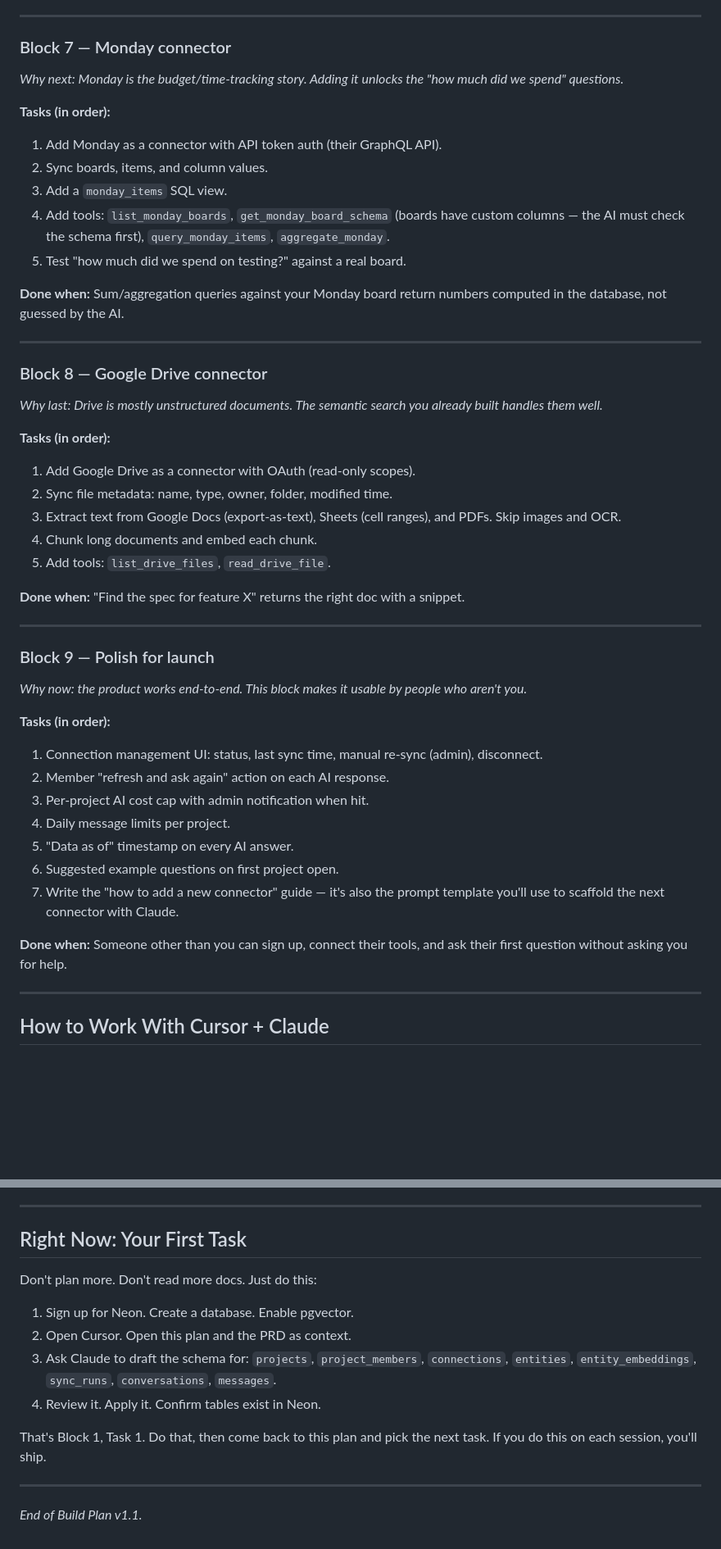
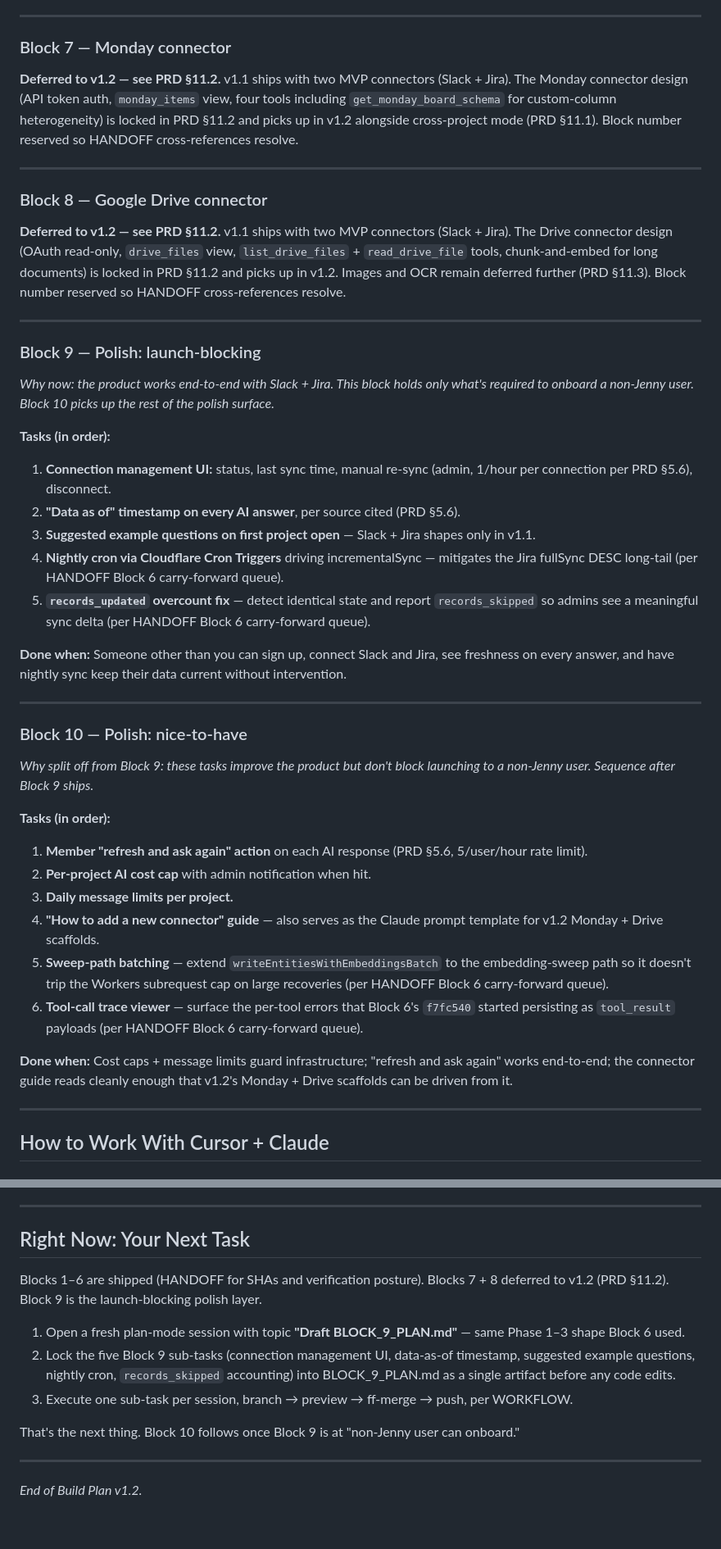
Before and after one commit to Jenny-Joni/elinno-agent, a Markdown page: BUILD_PLAN.md, 2 parts joined by grey strips. Shown at 82% size. Rendered like a GitHub page; blank space fills up the shorter version.

Commit message:
docs(scope): split Block 9 into launch-blocking + nice-to-have; defer Blocks 7 & 8
Per plan i-wish-to-skip-cosmic-tarjan, paired with PRD v1.2's defer of
Monday + Drive to v1.2 (commit 434099f).

Build Plan v1.1 → v1.2. Edits:

- Header: version + date.
- "Already Done (skip)": adds bullet for Blocks 1–6 shipped.
- Block 7 (Monday) and Block 8 (Drive): task lists replaced with one-
  paragraph deferred stubs pointing at PRD §11.2. Block numbers
  reserved so existing HANDOFF cross-references continue to resolve.
- Block 9 (Polish for launch) renamed to Block 9 — Polish: launch-
  blocking. New 5-task list scopes the block to what's required to
  onboard a non-Jenny user: connection management UI, "data as of"
  timestamp, suggested example questions, nightly cron, records_skipped
  accounting. The cron + records_skipped tasks pull from Block 6's
  carry-forward queue (HANDOFF lines 2169-2200).
- Block 10 — Polish: nice-to-have (new). 6-task list holds the rest of
  BUILD_PLAN's original Block 9 surface (refresh-and-ask-again, AI cost
  cap, daily message limits, connector guide) plus two more Block 6
  carry-forward items (sweep-path batching, tool-call trace viewer).
- "Right Now: Your First Task" → "Your Next Task". Replaces the long-
  ago Block 1 Task 1 Neon-signup walkthrough with the next step:
  open a fresh plan-mode session to draft BLOCK_9_PLAN.md, same
  Phase 1–3 shape Block 6 used.

No reordering or renumbering of Blocks 1–6. Block 9 launch-blocking
contents map 1:1 to: BUILD_PLAN orig #1 + #5 + #6 + Block 6 carry-
forward items #1 + #3. Block 10 contents map 1:1 to: BUILD_PLAN orig
#2 + #3 + #4 + #7 + Block 6 carry-forward items #2 + #4.

```diff
--- a/BUILD_PLAN.md
+++ b/BUILD_PLAN.md
@@ -131,51 +132,46 @@ Each block is one focused chunk. Finish it, deploy it, see it work, then move on
 
 ### Block 7 — Monday connector
 
-*Why next: Monday is the budget/time-tracking story. Adding it unlocks the "how much did we spend" questions.*
-
-**Tasks (in order):**
-
-1. Add Monday as a connector with API token auth (their GraphQL API).
-2. Sync boards, items, and column values.
-3. Add a `monday_items` SQL view.
-4. Add tools: `list_monday_boards`, `get_monday_board_schema` (boards have custom columns — the AI must check the schema first), `query_monday_items`, `aggregate_monday`.
-5. Test "how much did we spend on testing?" against a real board.
-
-**Done when:** Sum/aggregation queries against your Monday board return numbers computed in the database, not guessed by the AI.
+**Deferred to v1.2 — see PRD §11.2.** v1.1 ships with two MVP connectors (Slack + Jira). The Monday connector design (API token auth, `monday_items` view, four tools including `get_monday_board_schema` for custom-column heterogeneity) is locked in PRD §11.2 and picks up in v1.2 alongside cross-project mode (PRD §11.1). Block number reserved so HANDOFF cross-references resolve.
 
 ---
 
 ### Block 8 — Google Drive connector
 
-*Why last: Drive is mostly unstructured documents. The semantic search you already built handles them well.*
+**Deferred to v1.2 — see PRD §11.2.** v1.1 ships with two MVP connectors (Slack + Jira). The Drive connector design (OAuth read-only, `drive_files` view, `list_drive_files` + `read_drive_file` tools, chunk-and-embed for long documents) is locked in PRD §11.2 and picks up in v1.2. Images and OCR remain deferred further (PRD §11.3). Block number reserved so HANDOFF cross-references resolve.
+
+---
+
+### Block 9 — Polish: launch-blocking
+
+*Why now: the product works end-to-end with Slack + Jira. This block holds only what's required to onboard a non-Jenny user. Block 10 picks up the rest of the polish surface.*
 
 **Tasks (in order):**
 
-1. Add Google Drive as a connector with OAuth (read-only scopes).
-2. Sync file metadata: name, type, owner, folder, modified time.
-3. Extract text from Google Docs (export-as-text), Sheets (cell ranges), and PDFs. Skip images and OCR.
-4. Chunk long documents and embed each chunk.
-5. Add tools: `list_drive_files`, `read_drive_file`.
+1. **Connection management UI:** status, last sync time, manual re-sync (admin, 1/hour per connection per PRD §5.6), disconnect.
+2. **"Data as of" timestamp on every AI answer**, per source cited (PRD §5.6).
+3. **Suggested example questions on first project open** — Slack + Jira shapes only in v1.1.
+4. **Nightly cron via Cloudflare Cron Triggers** driving incrementalSync — mitigates the Jira fullSync DESC long-tail (per HANDOFF Block 6 carry-forward queue).
+5. **`records_updated` overcount fix** — detect identical state and report `records_skipped` so admins see a meaningful sync delta (per HANDOFF Block 6 carry-forward queue).
 
-**Done when:** "Find the spec for feature X" returns the right doc with a snippet.
+**Done when:** Someone other than you can sign up, connect Slack and Jira, see freshness on every answer, and have nightly sync keep their data current without intervention.
 
 ---
 
-### Block 9 — Polish for launch
+### Block 10 — Polish: nice-to-have
 
-*Why now: the product works end-to-end. This block makes it usable by people who aren't you.*
+*Why split off from Block 9: these tasks improve the product but don't block launching to a non-Jenny user. Sequence after Block 9 ships.*
 
 **Tasks (in order):**
 
-1. Connection management UI: status, last sync time, manual re-sync (admin), disconnect.
-2. Member "refresh and ask again" action on each AI response.
-3. Per-project AI cost cap with admin notification when hit.
-4. Daily message limits per project.
-5. "Data as of" timestamp on every AI answer.
-6. Suggested example questions on first project open.
-7. Write the "how to add a new connector" guide — it's also the prompt template you'll use to scaffold the next connector with Claude.
+1. **Member "refresh and ask again" action** on each AI response (PRD §5.6, 5/user/hour rate limit).
+2. **Per-project AI cost cap** with admin notification when hit.
+3. **Daily message limits per project.**
+4. **"How to add a new connector" guide** — also serves as the Claude prompt template for v1.2 Monday + Drive scaffolds.
+5. **Sweep-path batching** — extend `writeEntitiesWithEmbeddingsBatch` to the embedding-sweep path so it doesn't trip the Workers subrequest cap on large recoveries (per HANDOFF Block 6 carry-forward queue).
+6. **Tool-call trace viewer** — surface the per-tool errors that Block 6's `f7fc540` started persisting as `tool_result` payloads (per HANDOFF Block 6 carry-forward queue).
 
-**Done when:** Someone other than you can sign up, connect their tools, and ask their first question without asking you for help.
+**Done when:** Cost caps + message limits guard infrastructure; "refresh and ask again" works end-to-end; the connector guide reads cleanly enough that v1.2's Monday + Drive scaffolds can be driven from it.
 
 ---
 
@@ -223,17 +219,16 @@ Each block is one focused chunk. Finish it, deploy it, see it work, then move on
 
 ---
 
-## Right Now: Your First Task
+## Right Now: Your Next Task
 
-Don't plan more. Don't read more docs. Just do this:
+Blocks 1–6 are shipped (HANDOFF for SHAs and verification posture). Blocks 7 + 8 deferred to v1.2 (PRD §11.2). Block 9 is the launch-blocking polish layer.
 
-1. Sign up for Neon. Create a database. Enable pgvector.
-2. Open Cursor. Open this plan and the PRD as context.
-3. Ask Claude to draft the schema for: `projects`, `project_members`, `connections`, `entities`, `entity_embeddings`, `sync_runs`, `conversations`, `messages`.
-4. Review it. Apply it. Confirm tables exist in Neon.
+1. Open a fresh plan-mode session with topic **"Draft BLOCK_9_PLAN.md"** — same Phase 1–3 shape Block 6 used.
+2. Lock the five Block 9 sub-tasks (connection management UI, data-as-of timestamp, suggested example questions, nightly cron, `records_skipped` accounting) into BLOCK_9_PLAN.md as a single artifact before any code edits.
+3. Execute one sub-task per session, branch → preview → ff-merge → push, per WORKFLOW.
 
-That's Block 1, Task 1. Do that, then come back to this plan and pick the next task. If you do this on each session, you'll ship.
+That's the next thing. Block 10 follows once Block 9 is at "non-Jenny user can onboard."
 
 ---
 
-*End of Build Plan v1.1.*
+*End of Build Plan v1.2.*
```
Also changed, not shown: other parts of BUILD_PLAN.md (+4 -3 lines).
